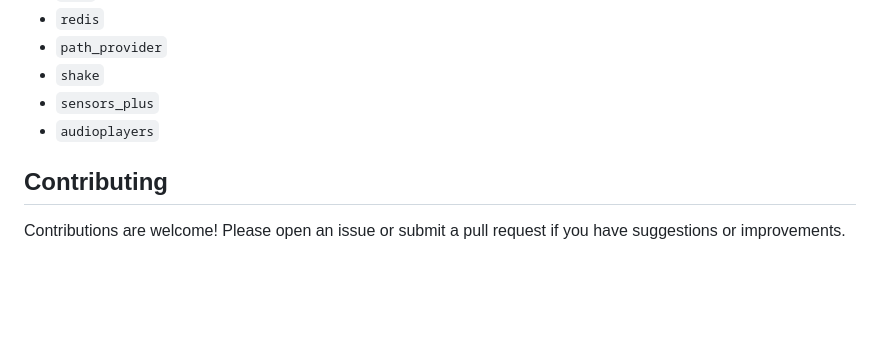
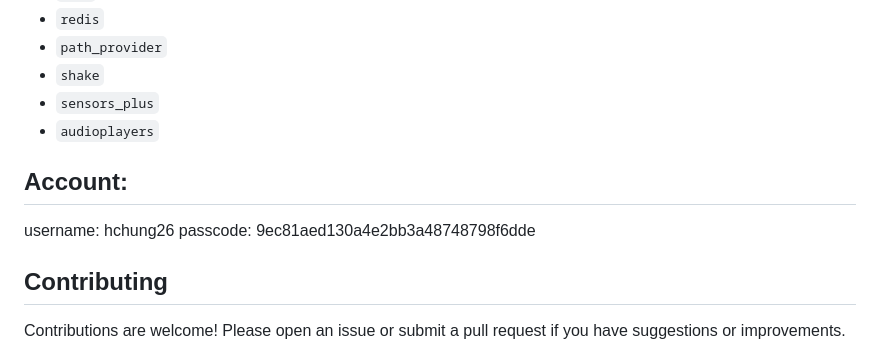
Before and after one commit to hchung2610/TerpiezHunter, a Markdown page: README.md, the part around the change. Drawn GitHub-style; blank space fills up the shorter version.

```diff
--- a/README.md
+++ b/README.md
@@ -83,6 +83,10 @@ Terpiez is a gamified, location-based app that lets users discover, find, and ca
 - `sensors_plus`
 - `audioplayers`
 
+## Account:
+username: hchung26
+passcode: 9ec81aed130a4e2bb3a48748798f6dde
+
 ## Contributing
 
 Contributions are welcome! Please open an issue or submit a pull request if you have suggestions or improvements.
```
